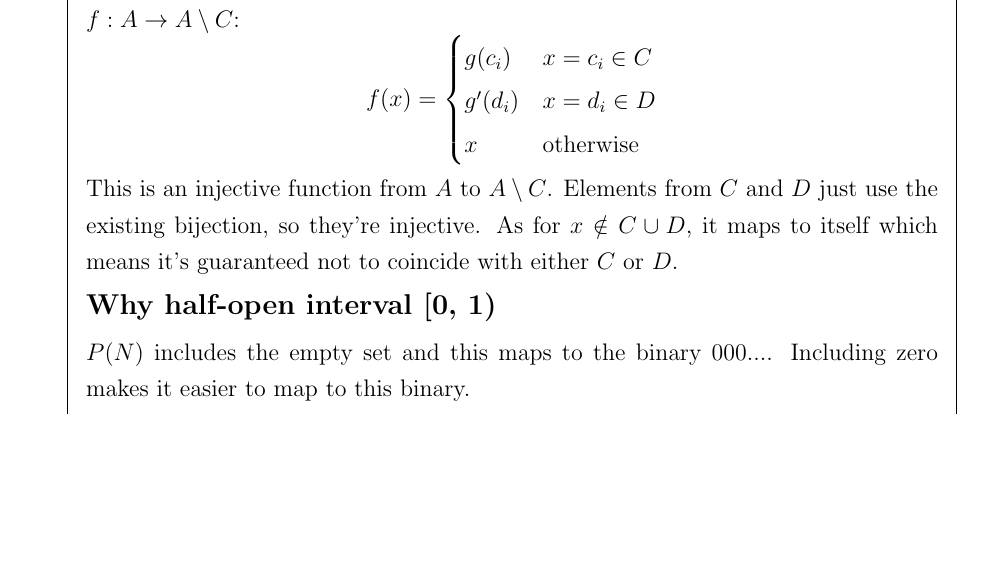
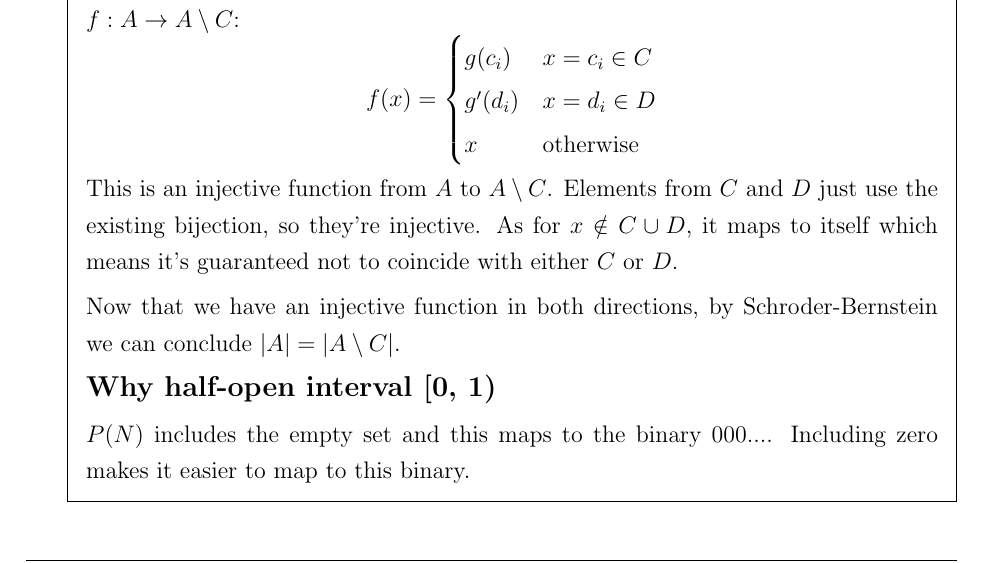
Before and after one commit to handrianv/Understanding-Analysis, a LaTeX document (1_6.tex): part of page 8 of 8 before the commit and part of page 8 of 9 after it, cut so that both start at the same text, the shorter picture padded with empty space. The pictures show the PDF file 1_6.pdf that the author committed with the source.

Commit message:
One more fix 1.6.10

```diff
--- a/1_6.tex
+++ b/1_6.tex
@@ -272,6 +272,8 @@ give a compelling argument showing that $P(N) \sim R$.
   This is an injective function from $A$ to $A \setminus C$. Elements from $C$ and $D$ just use the existing bijection, so they're injective. As for
   $x \notin C \cup D$, it maps to itself which means it's guaranteed not to coincide with either $C$ or $D$.
 
+  Now that we have an injective function in both directions, by Schroder-Bernstein we can conclude $|A| = |A \setminus C|$.
+
   {\large \textbf{Why half-open interval [0, 1)}}
 
   $P(N)$ includes the empty set and this maps to the binary $000...$. Including zero makes it easier to map to this binary.
```
Also changed, not shown: 1_6.pdf.
